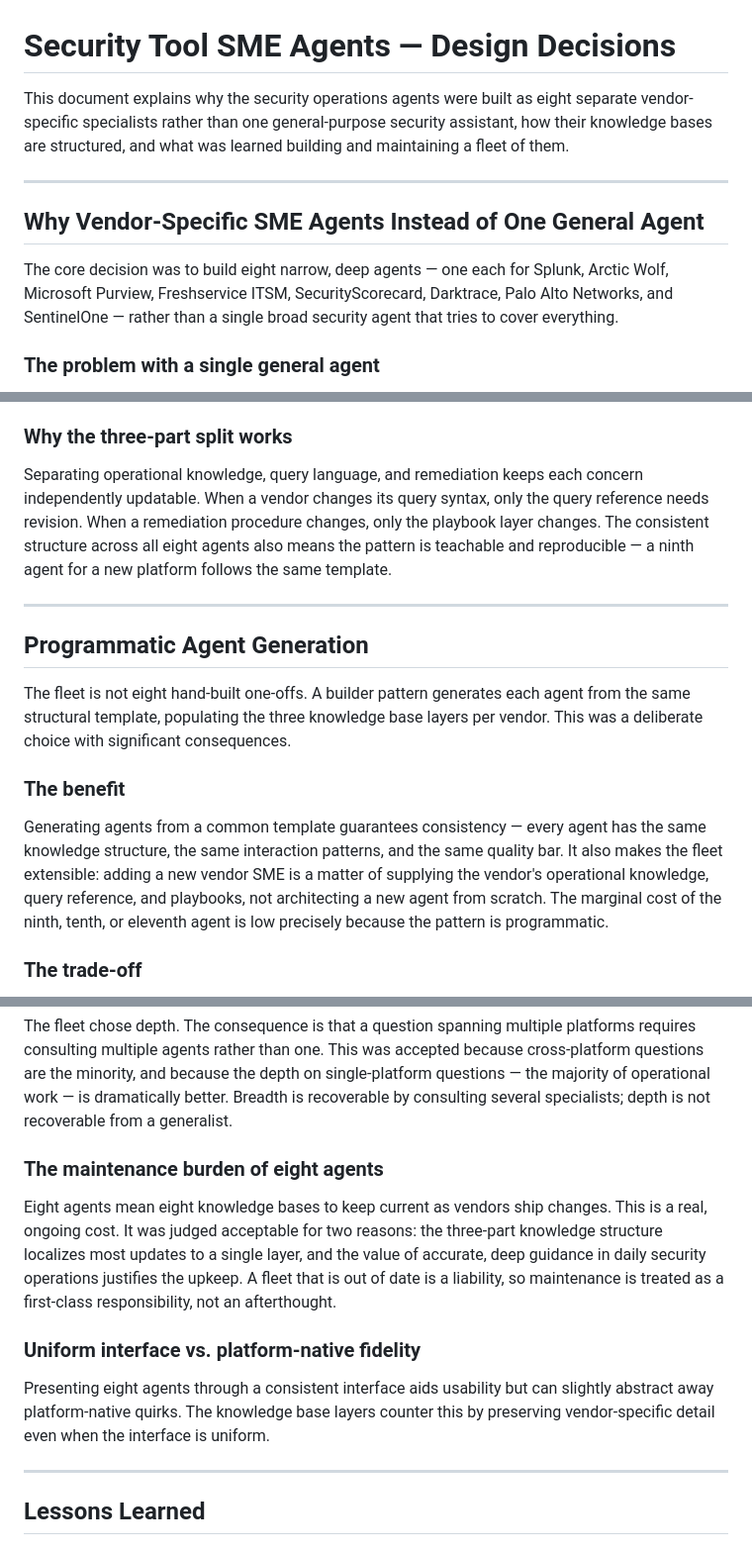
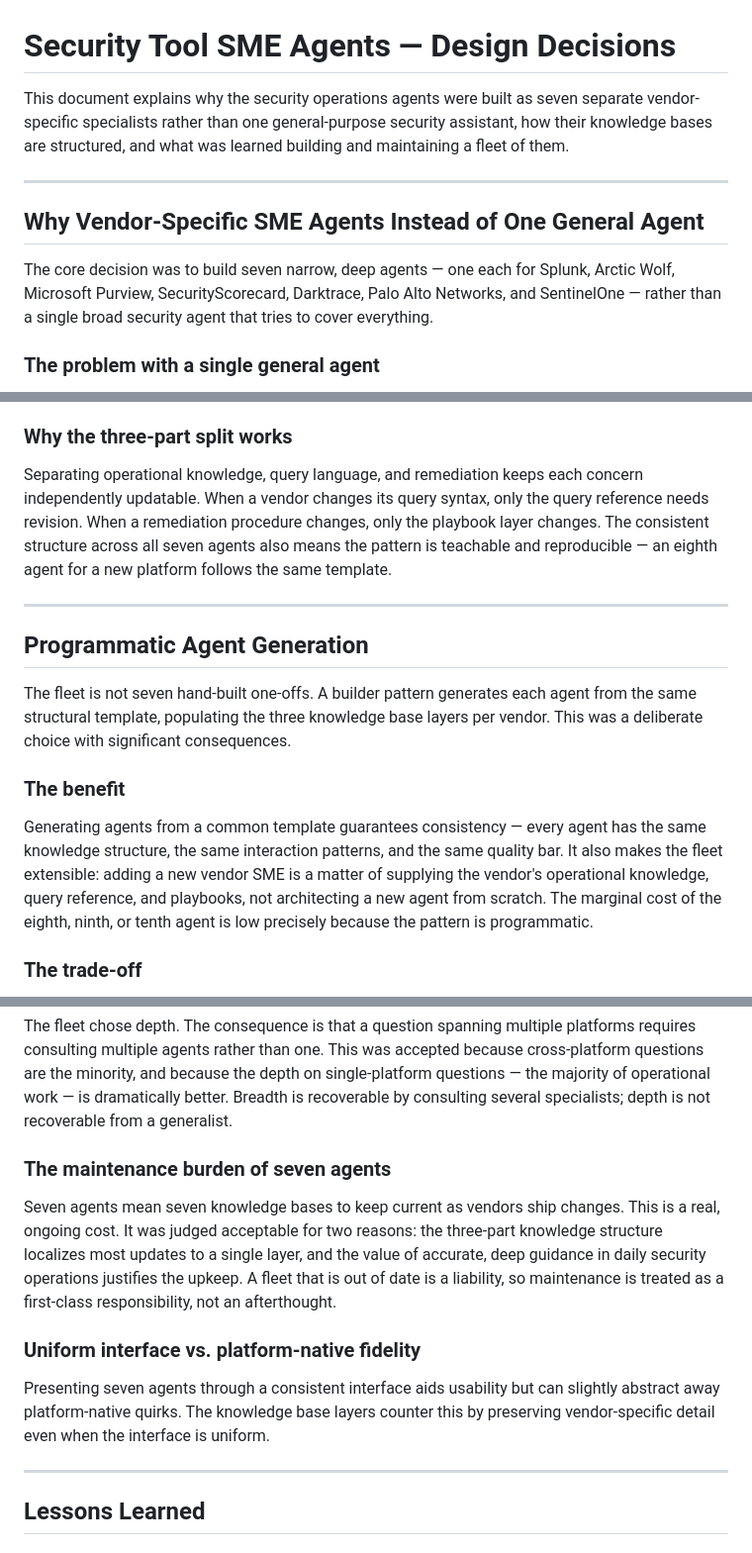
Before and after one commit to SwooshJ-SecAI/cybersecurity-projects, a Markdown page: security-agents/DESIGN_DECISIONS.md, 3 parts joined by grey strips. Shown at 99% size. Drawn GitHub-style.

Commit message:
Update security-agents/DESIGN_DECISIONS.md to reflect removal of Freshservice and audit agents

```diff
--- a/security-agents/DESIGN_DECISIONS.md
+++ b/security-agents/DESIGN_DECISIONS.md
@@ -1,12 +1,12 @@
 # Security Tool SME Agents — Design Decisions
 
-This document explains why the security operations agents were built as eight separate vendor-specific specialists rather than one general-purpose security assistant, how their knowledge bases are structured, and what was learned building and maintaining a fleet of them.
+This document explains why the security operations agents were built as seven separate vendor-specific specialists rather than one general-purpose security assistant, how their knowledge bases are structured, and what was learned building and maintaining a fleet of them.
 
 ---
 
 ## Why Vendor-Specific SME Agents Instead of One General Agent
 
-The core decision was to build eight narrow, deep agents — one each for Splunk, Arctic Wolf, Microsoft Purview, Freshservice ITSM, SecurityScorecard, Darktrace, Palo Alto Networks, and SentinelOne — rather than a single broad security agent that tries to cover everything.
+The core decision was to build seven narrow, deep agents — one each for Splunk, Arctic Wolf, Microsoft Purview, SecurityScorecard, Darktrace, Palo Alto Networks, and SentinelOne — rather than a single broad security agent that tries to cover everything.
 
 ### The problem with a single general agent
 
@@ -40,17 +40,17 @@ The action layer: given a finding, what are the concrete steps to investigate an
 
 ### Why the three-part split works
 
-Separating operational knowledge, query language, and remediation keeps each concern independently updatable. When a vendor changes its query syntax, only the query reference needs revision. When a remediation procedure changes, only the playbook layer changes. The consistent structure across all eight agents also means the pattern is teachable and reproducible — a ninth agent for a new platform follows the same template.
+Separating operational knowledge, query language, and remediation keeps each concern independently updatable. When a vendor changes its query syntax, only the query reference needs revision. When a remediation procedure changes, only the playbook layer changes. The consistent structure across all seven agents also means the pattern is teachable and reproducible — an eighth agent for a new platform follows the same template.
 
 ---
 
 ## Programmatic Agent Generation
 
-The fleet is not eight hand-built one-offs. A builder pattern generates each agent from the same structural template, populating the three knowledge base layers per vendor. This was a deliberate choice with significant consequences.
+The fleet is not seven hand-built one-offs. A builder pattern generates each agent from the same structural template, populating the three knowledge base layers per vendor. This was a deliberate choice with significant consequences.
 
 ### The benefit
 
-Generating agents from a common template guarantees consistency — every agent has the same knowledge structure, the same interaction patterns, and the same quality bar. It also makes the fleet extensible: adding a new vendor SME is a matter of supplying the vendor's operational knowledge, query reference, and playbooks, not architecting a new agent from scratch. The marginal cost of the ninth, tenth, or eleventh agent is low precisely because the pattern is programmatic.
+Generating agents from a common template guarantees consistency — every agent has the same knowledge structure, the same interaction patterns, and the same quality bar. It also makes the fleet extensible: adding a new vendor SME is a matter of supplying the vendor's operational knowledge, query reference, and playbooks, not architecting a new agent from scratch. The marginal cost of the eighth, ninth, or tenth agent is low precisely because the pattern is programmatic.
 
 ### The trade-off
 
@@ -64,13 +64,13 @@ A templated approach can produce agents that feel uniform when a platform genuin
 
 The fleet chose depth. The consequence is that a question spanning multiple platforms requires consulting multiple agents rather than one. This was accepted because cross-platform questions are the minority, and because the depth on single-platform questions — the majority of operational work — is dramatically better. Breadth is recoverable by consulting several specialists; depth is not recoverable from a generalist.
 
-### The maintenance burden of eight agents
+### The maintenance burden of seven agents
 
-Eight agents mean eight knowledge bases to keep current as vendors ship changes. This is a real, ongoing cost. It was judged acceptable for two reasons: the three-part knowledge structure localizes most updates to a single layer, and the value of accurate, deep guidance in daily security operations justifies the upkeep. A fleet that is out of date is a liability, so maintenance is treated as a first-class responsibility, not an afterthought.
+Seven agents mean seven knowledge bases to keep current as vendors ship changes. This is a real, ongoing cost. It was judged acceptable for two reasons: the three-part knowledge structure localizes most updates to a single layer, and the value of accurate, deep guidance in daily security operations justifies the upkeep. A fleet that is out of date is a liability, so maintenance is treated as a first-class responsibility, not an afterthought.
 
 ### Uniform interface vs. platform-native fidelity
 
-Presenting eight agents through a consistent interface aids usability but can slightly abstract away platform-native quirks. The knowledge base layers counter this by preserving vendor-specific detail even when the interface is uniform.
+Presenting seven agents through a consistent interface aids usability but can slightly abstract away platform-native quirks. The knowledge base layers counter this by preserving vendor-specific detail even when the interface is uniform.
 
 ---
 
```
Also changed, not shown: other parts of security-agents/DESIGN_DECISIONS.md (+4 -4 lines).
